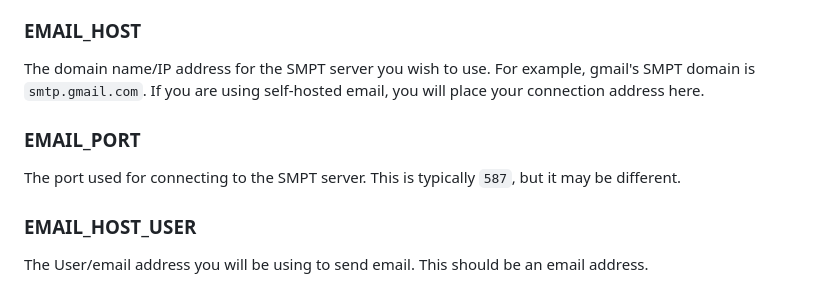
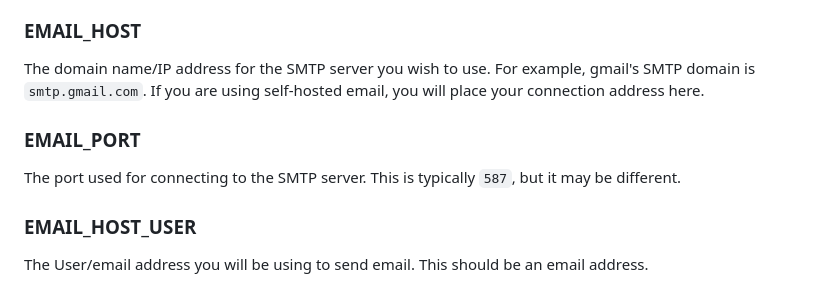
Before and after one commit to zediious/raptor-web, a Markdown page: config/README.md, the part around the change. GitHub-like rendering.

Commit message:
.env docs

```diff
--- a/config/README.md
+++ b/config/README.md
@@ -134,10 +134,10 @@ The Role ID of the Discord Role you designate as a Staff Member.
 If this is set to False, then emails sent by the application will *actually* be sent using the SMPT mail driver. While True, emails will be "sent" to the console as messages. Do NOT set this to True until you have configured the below settings and are ready to send emails.
 
 ### **EMAIL_HOST**
-The domain name/IP address for the SMPT server you wish to use. For example, gmail's SMPT domain is `smtp.gmail.com`. If you are using self-hosted email, you will place your connection address here.
+The domain name/IP address for the SMTP server you wish to use. For example, gmail's SMTP domain is `smtp.gmail.com`. If you are using self-hosted email, you will place your connection address here.
 
 ### **EMAIL_PORT**
-The port used for connecting to the SMPT server. This is typically `587`, but it may be different.
+The port used for connecting to the SMTP server. This is typically `587`, but it may be different.
 
 ### **EMAIL_HOST_USER**
 The User/email address you will be using to send email. This should be an email address.
```
